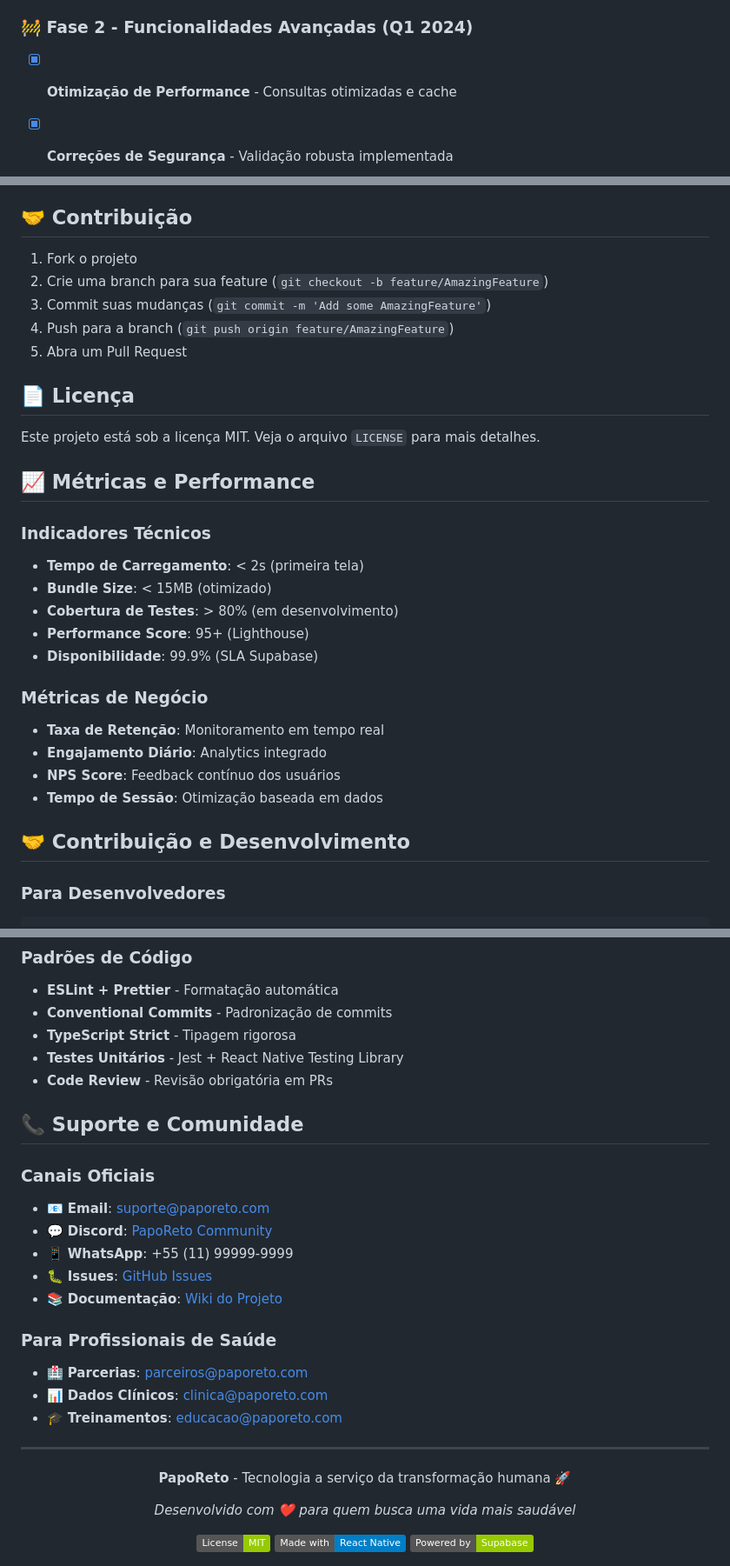
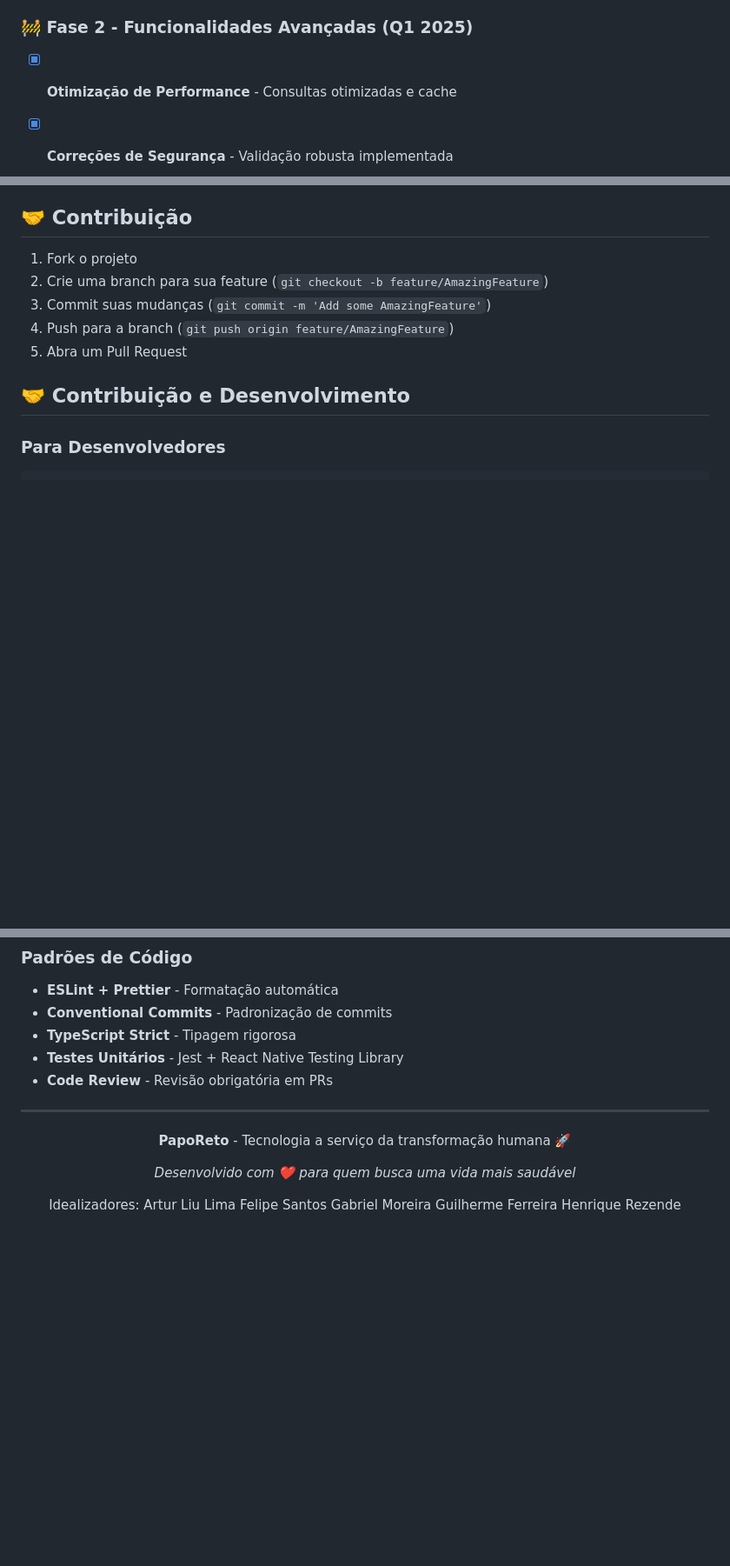
Before and after one commit to henriquercz/paporeto, a Markdown page: README.md, 3 parts joined by grey strips. Shown at 87% size. Drawn GitHub-style; badges without logos; blank space fills up the shorter version.

```diff
--- a/README.md
+++ b/README.md
@@ -226,7 +225,7 @@ npm run type-check   # Verificação de tipos TypeScript
 - [x] **Fórum Comunitário** - Posts, comentários e sistema de likes
 - [x] **Dashboard Analytics** - Métricas e progresso visual
 
-### 🚧 Fase 2 - Funcionalidades Avançadas (Q1 2024)
+### 🚧 Fase 2 - Funcionalidades Avançadas (Q1 2025)
 - [x] **Otimização de Performance** - Consultas otimizadas e cache
 - [x] **Correções de Segurança** - Validação robusta implementada
 
@@ -257,24 +256,6 @@ npm run type-check   # Verificação de tipos TypeScript
 4. Push para a branch (`git push origin feature/AmazingFeature`)
 5. Abra um Pull Request
 
-## 📄 Licença
-
-Este projeto está sob a licença MIT. Veja o arquivo `LICENSE` para mais detalhes.
-
-## 📈 Métricas e Performance
-
-### Indicadores Técnicos
-- **Tempo de Carregamento**: < 2s (primeira tela)
-- **Bundle Size**: < 15MB (otimizado)
-- **Cobertura de Testes**: > 80% (em desenvolvimento)
-- **Performance Score**: 95+ (Lighthouse)
-- **Disponibilidade**: 99.9% (SLA Supabase)
-
-### Métricas de Negócio
-- **Taxa de Retenção**: Monitoramento em tempo real
-- **Engajamento Diário**: Analytics integrado
-- **NPS Score**: Feedback contínuo dos usuários
-- **Tempo de Sessão**: Otimização baseada em dados
 
 ## 🤝 Contribuição e Desenvolvimento
 
@@ -302,20 +283,6 @@ git push origin feature/nova-funcionalidade
 - **Testes Unitários** - Jest + React Native Testing Library
 - **Code Review** - Revisão obrigatória em PRs
 
-## 📞 Suporte e Comunidade
-
-### Canais Oficiais
-- 📧 **Email**: suporte@paporeto.com
-- 💬 **Discord**: [PapoReto Community](https://discord.gg/paporeto)
-- 📱 **WhatsApp**: +55 (11) 99999-9999
-- 🐛 **Issues**: [GitHub Issues](https://github.com/seu-usuario/paporeto/issues)
-- 📚 **Documentação**: [Wiki do Projeto](https://github.com/seu-usuario/paporeto/wiki)
-
-### Para Profissionais de Saúde
-- 🏥 **Parcerias**: parceiros@paporeto.com
-- 📊 **Dados Clínicos**: clinica@paporeto.com
-- 🎓 **Treinamentos**: educacao@paporeto.com
-
 ---
 
 <div align="center">
@@ -324,7 +291,14 @@ git push origin feature/nova-funcionalidade
 
 *Desenvolvido com ❤️ para quem busca uma vida mais saudável*
 
-[![MIT License](https://img.shields.io/badge/License-MIT-green.svg)](https://choosealicense.com/licenses/mit/)
+Idealizadores:
+Artur Liu Lima
+Felipe Santos
+Gabriel Moreira
+Guilherme Ferreira
+Henrique Rezende
+
+
 [![Made with React Native](https://img.shields.io/badge/Made%20with-React%20Native-blue.svg)](https://reactnative.dev/)
 [![Powered by Supabase](https://img.shields.io/badge/Powered%20by-Supabase-green.svg)](https://supabase.com/)
 
```
Also changed, not shown: other parts of README.md (+0 -1 lines).
